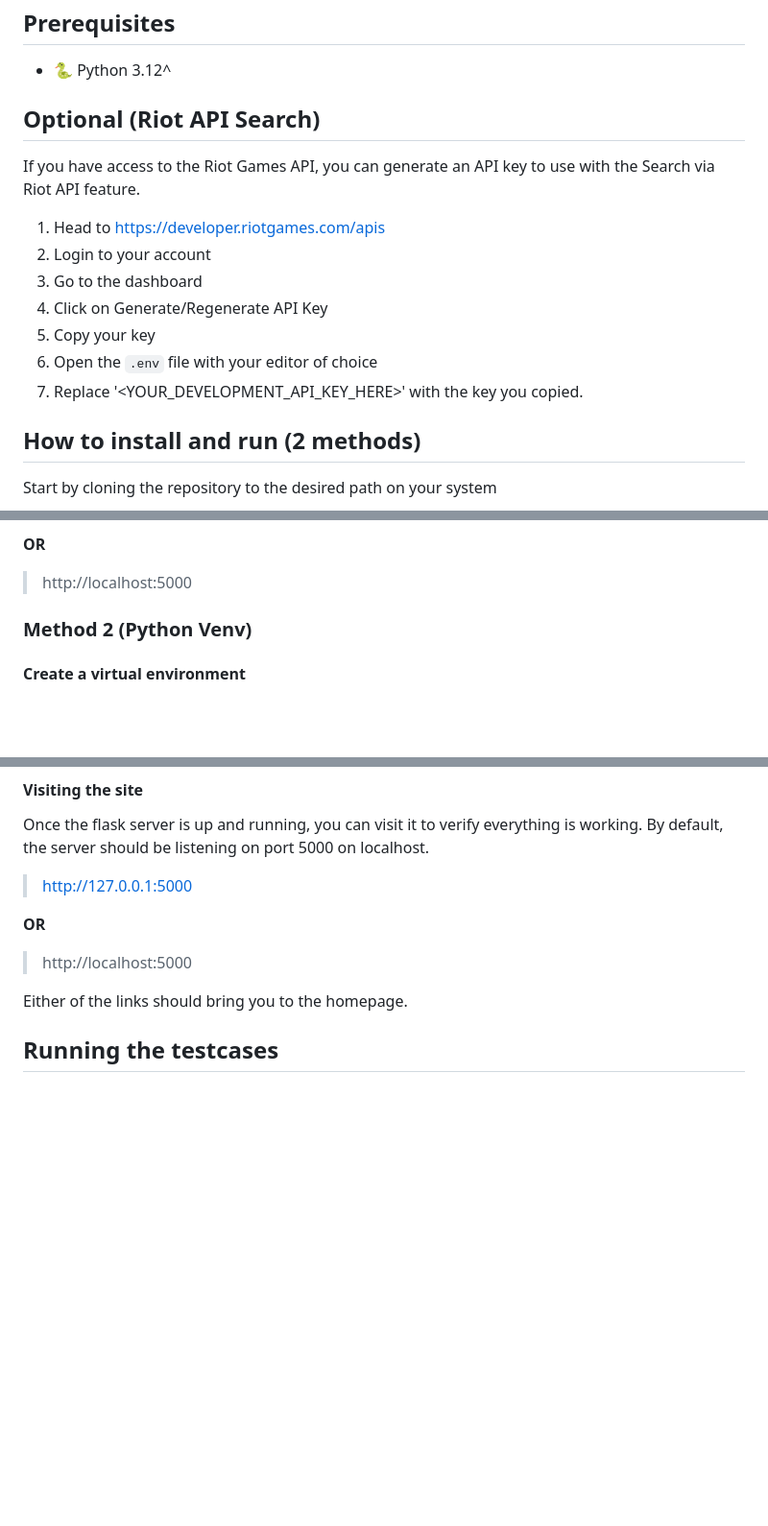
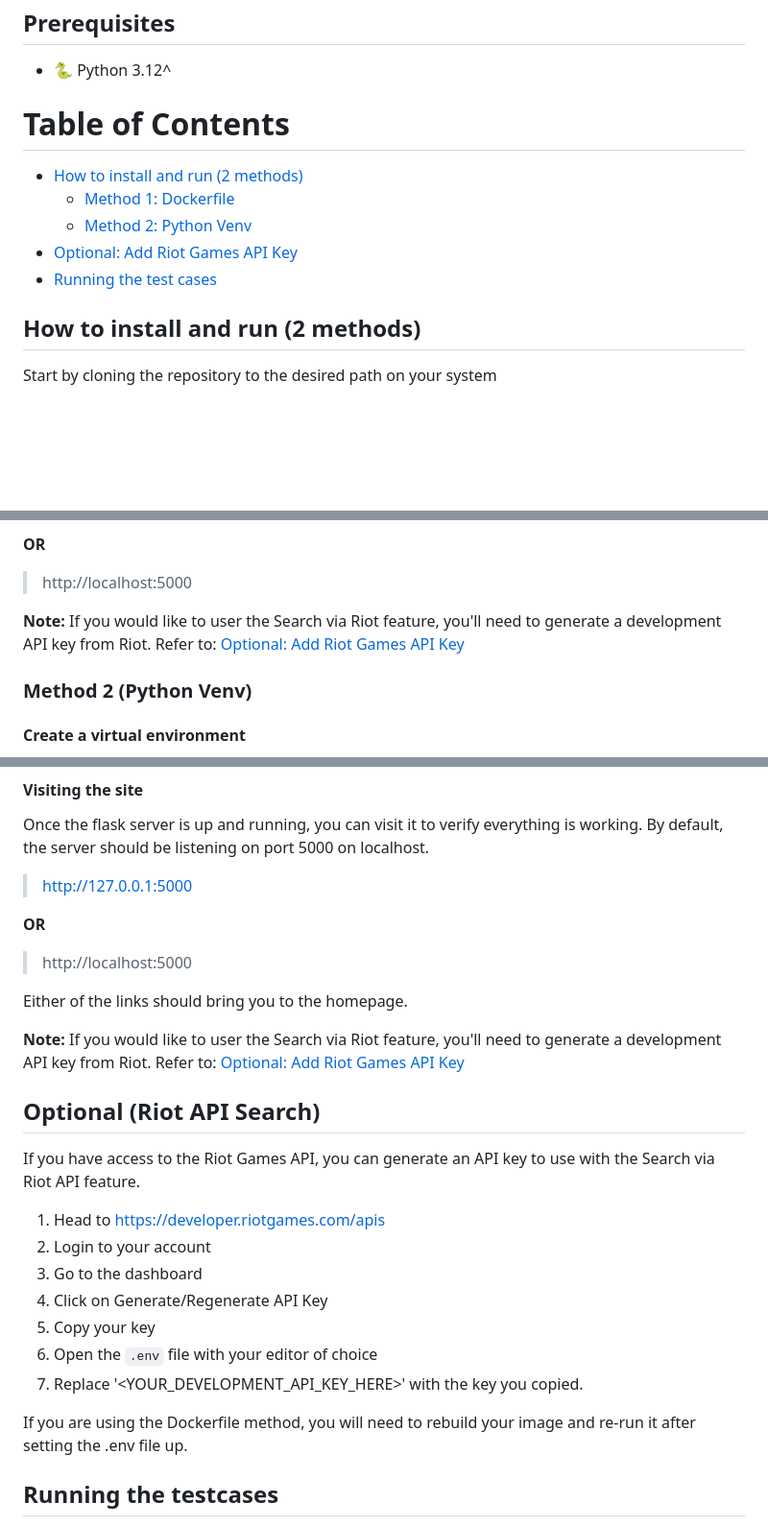
Before and after one commit to kevinxd-xd/cs_122_ff_15, a Markdown page: README.md, 3 parts joined by grey strips. Shown: that part at 96% size. Drawn GitHub-style; blank space fills up the shorter version.

Commit message:
Update README for clarity

```diff
--- a/README.md
+++ b/README.md
@@ -2,16 +2,14 @@
 ## Prerequisites
 - 🐍 Python 3.12^
 
-## Optional (Riot API Search)
-If you have access to the Riot Games API, you can generate an API key to use with the Search via Riot API feature.
+# Table of Contents
+- [How to install and run (2 methods)](#install-methods)
+  - [Method 1: Dockerfile](#install-method-1)
+  - [Method 2: Python Venv](#install-method-2)
+- [Optional: Add Riot Games API Key](#extension-api-key)
+- [Running the test cases](#run-testcases)
 
-1. Head to https://developer.riotgames.com/apis
-2. Login to your account
-3. Go to the dashboard
-4. Click on Generate/Regenerate API Key
-5. Copy your key
-7. Open the `.env` file with your editor of choice
-8. Replace '<YOUR_DEVELOPMENT_API_KEY_HERE>' with the  key you copied.
+<div id="install-methods" />
 
 ## How to install and run (2 methods)
 
@@ -48,6 +49,11 @@ You should now be able to access the web application at:
 **OR**
 
 > http://localhost:5000
+
+**Note:** If you would like to user the Search via Riot feature, you'll need to generate a development API key from Riot.
+Refer to: [Optional: Add Riot Games API Key](#extension-api-key)
+
+<div id="install-method-2" />
 
 ### Method 2 (Python Venv)
 #### Create a virtual environment
@@ -106,6 +112,26 @@ be listening on port 5000 on localhost.
 
 Either of the links should bring you to the homepage.
 
+**Note:** If you would like to user the Search via Riot feature, you'll need to generate a development API key from Riot.
+Refer to: [Optional: Add Riot Games API Key](#extension-api-key)
+
+<div id="extension-api-key" />
+
+## Optional (Riot API Search)
+If you have access to the Riot Games API, you can generate an API key to use with the Search via Riot API feature.
+
+1. Head to https://developer.riotgames.com/apis
+2. Login to your account
+3. Go to the dashboard
+4. Click on Generate/Regenerate API Key
+5. Copy your key
+7. Open the `.env` file with your editor of choice
+8. Replace '<YOUR_DEVELOPMENT_API_KEY_HERE>' with the  key you copied.
+
+If you are using the Dockerfile method, you will need to rebuild your image and re-run it after setting the .env file up.
+
+<div id="run-testcases" />
+
 ## Running the testcases
 Once you are on the homepage, you should see two cards labeled with both of the features. One is "Search via the Riot
 API". The other card is labeled "Create analytics using JSON data (Test Case Input)". Use these two features to interact
```
Also changed, not shown: other parts of README.md (+3 -0 lines).
